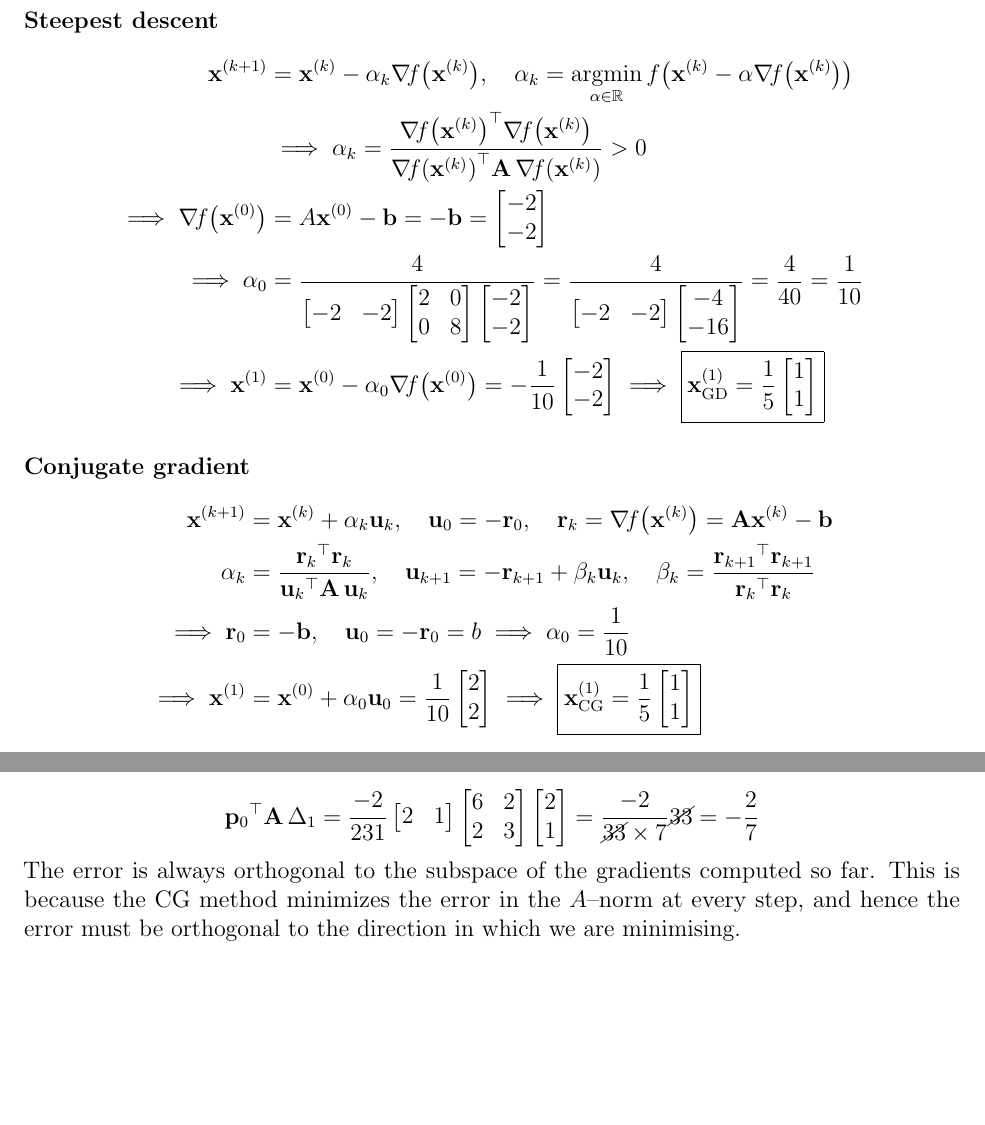
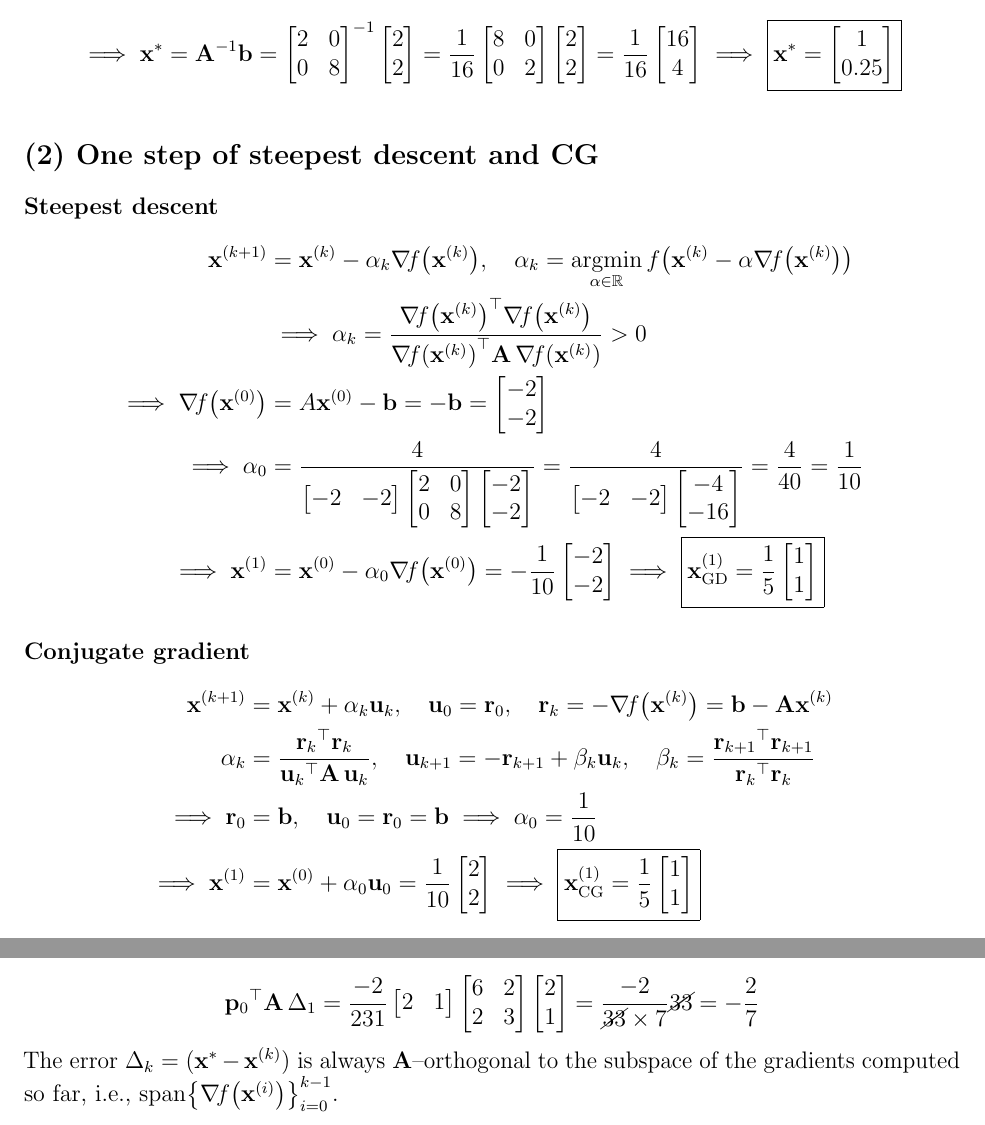
Before and after one commit to AshrithSagar/E0230-CMO-2025, a LaTeX document (Tutorials/Tutorial-3/TeX/main.tex, which reads Tutorials/Tutorial-3/TeX/sections/p1q1.tex, Tutorials/Tutorial-3/TeX/sections/p1q3.tex): two parts of pages 2 and 5 of 10 before the commit and two parts of pages 2 and 6 of 12 after it, joined at a grey line, cut at the place of the change, the shorter picture padded with empty space. Compiled offline with pdfLaTeX.

Commit message:
♻️ T3

```diff
--- a/Tutorials/Tutorial-3/TeX/sections/p1q1.tex
+++ b/Tutorials/Tutorial-3/TeX/sections/p1q1.tex
@@ -94,6 +94,47 @@ With
     \xstar
     =
     \argmin{\x \in \R^d} \func{f}{\x}
+\end{equation*}
+
+\begin{equation*}
+    \implies
+    \xstar
+    =
+    \A^{-1} \b
+    =
+    \begin{bmatrix}
+        2 & 0 \\
+        0 & 8
+    \end{bmatrix}^{-1}
+    \begin{bmatrix}
+        2 \\
+        2
+    \end{bmatrix}
+    =
+    \frac{1}{16}
+    \begin{bmatrix}
+        8 & 0 \\
+        0 & 2
+    \end{bmatrix}
+    \begin{bmatrix}
+        2 \\
+        2
+    \end{bmatrix}
+    =
+    \frac{1}{16}
+    \begin{bmatrix}
+        16 \\
+        4
+    \end{bmatrix}
+    \implies
+    \boxed{
+        \xstar
+        =
+        \begin{bmatrix}
+            1 \\
+            0.25
+        \end{bmatrix}
+    }
 \end{equation*}
 
 \subsection*{(2) One step of steepest descent and CG}
@@ -193,13 +234,13 @@ With
     \quad
     \u_0
     =
-    -\r_0,
+    \r_0,
     \quad
     \r_k
     =
-    \grad{f}{\x^k}
+    -\grad{f}{\x^k}
     =
-    \A \x^k - \b
+    \b - \A \x^k
     \\
     \alpha_k
     & =
@@ -216,13 +257,13 @@ With
     \implies
     \r_0
     & =
-    -\b,
+    \b,
     \quad
     \u_0
     =
-    -\r_0
+    \r_0
     =
-    b
+    \b
     \implies
     \alpha_0
     =
--- a/Tutorials/Tutorial-3/TeX/sections/p1q3.tex
+++ b/Tutorials/Tutorial-3/TeX/sections/p1q3.tex
@@ -195,5 +195,4 @@ This relation would mean that \( \p_0 \) and \( \Delta_1 \) are \( \A \)--conjug
     -\frac{2}{7}
 \end{equation*}
 
-The error is always orthogonal to the subspace of the gradients computed so far.
-This is because the CG method minimizes the error in the \( A \)--norm at every step, and hence the error must be orthogonal to the direction in which we are minimising.
+The error \( \Delta_k = (\xstar - \x^k) \) is always \( \A \)--orthogonal to the subspace of the gradients computed so far, i.e., \( \spanset{\grad{f}{\x^i}}_{i = 0}^{k-1} \).
```
Also changed, not shown: Tutorials/Tutorial-3/TeX/sections/p1q2.tex (+1 -1 lines), Tutorials/Tutorial-3/TeX/sections/p2q1.tex (+13 -17 lines), Tutorials/Tutorial-3/TeX/sections/p2q2.tex (+0 -8 lines), Tutorials/Tutorial-3/TeX/sections/p2q3.tex (+1 -1 lines).
